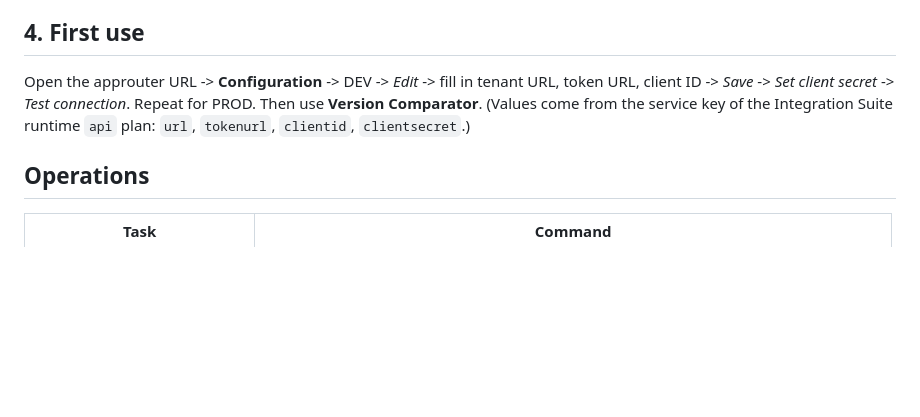
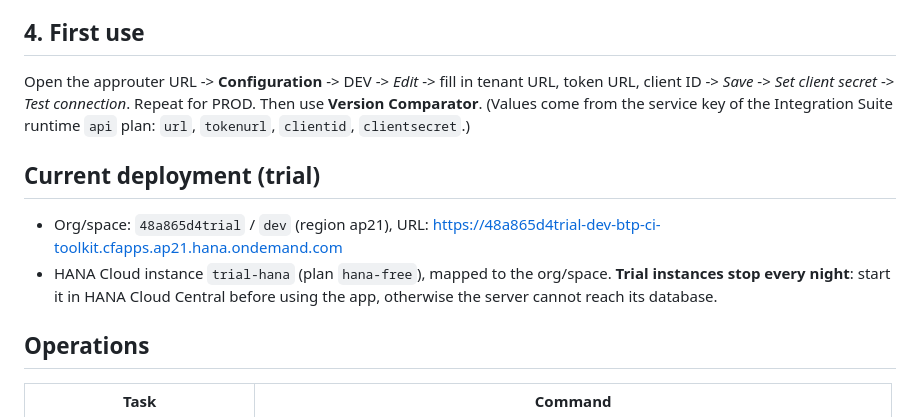
Before and after one commit to devstylator/btp_ci_toolkit, a Markdown page: docs/deployment.md, the part around the change. Drawn GitHub-style; blank space fills up the shorter version.

Commit message:
Document first Cloud Foundry deployment
Co-authored-by: Copilot <223556219+Copilot@users.noreply.github.com>

```diff
--- a/docs/deployment.md
+++ b/docs/deployment.md
@@ -59,6 +59,12 @@ Open the approuter URL -> **Configuration** -> DEV -> *Edit* -> fill in tenant U
 *Set client secret* -> *Test connection*. Repeat for PROD. Then use **Version Comparator**.
 (Values come from the service key of the Integration Suite runtime `api` plan: `url`, `tokenurl`, `clientid`, `clientsecret`.)
 
+## Current deployment (trial)
+
+- Org/space: `48a865d4trial` / `dev` (region ap21), URL: https://48a865d4trial-dev-btp-ci-toolkit.cfapps.ap21.hana.ondemand.com
+- HANA Cloud instance `trial-hana` (plan `hana-free`), mapped to the org/space. **Trial instances stop every night**: start it in
+  HANA Cloud Central before using the app, otherwise the server cannot reach its database.
+
 ## Operations
 
 | Task | Command |
```
Also changed, not shown: requirements.md (+2 -1 lines).
